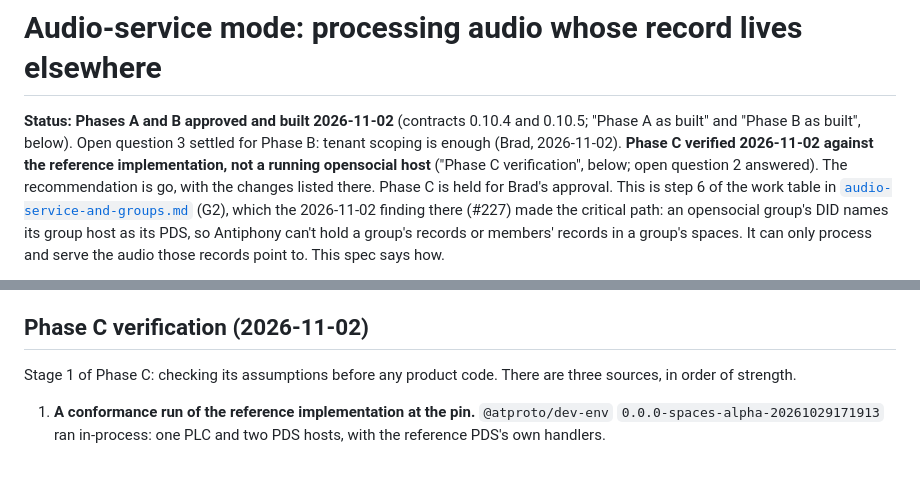
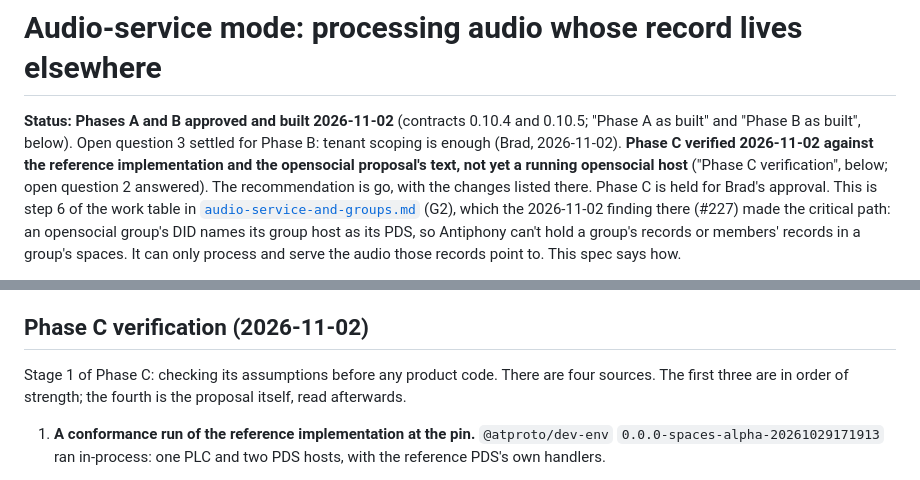
Before and after one commit to bbthorson/antiphony, a Markdown page: specs/audio-service-mode.md, 2 parts joined by grey strips. GitHub-like rendering.

```diff
--- a/specs/audio-service-mode.md
+++ b/specs/audio-service-mode.md
@@ -3,8 +3,8 @@
 **Status:** **Phases A and B approved and built 2026-11-02** (contracts 0.10.4 and 0.10.5;
 "Phase A as built" and "Phase B as built", below). Open question 3 settled for Phase B:
 tenant scoping is enough (Brad, 2026-11-02). **Phase C verified 2026-11-02 against the
-reference implementation, not a running opensocial host** ("Phase C verification", below;
-open question 2 answered). The recommendation is go, with the changes listed there. Phase C
+reference implementation and the opensocial proposal's text, not yet a running opensocial
+host** ("Phase C verification", below; open question 2 answered). The recommendation is go, with the changes listed there. Phase C
 is held for Brad's approval. This is
 step 6 of the work table in [`audio-service-and-groups.md`](./audio-service-and-groups.md)
 (G2), which the 2026-11-02 finding there (#227) made the critical path: an opensocial group's
@@ -638,8 +647,8 @@ Where the build differs from the sections above, or settles what they left open:
 
 ## Phase C verification (2026-11-02)
 
-Stage 1 of Phase C: checking its assumptions before any product code. There are three sources,
-in order of strength.
+Stage 1 of Phase C: checking its assumptions before any product code. There are four sources.
+The first three are in order of strength; the fourth is the proposal itself, read afterwards.
 
 1. **A conformance run of the reference implementation at the pin.** `@atproto/dev-env`
    `0.0.0-spaces-alpha-20261029171913` ran in-process: one PLC and two PDS hosts, with the
```
Also changed, not shown: other parts of specs/audio-service-mode.md (+86 -23 lines).
